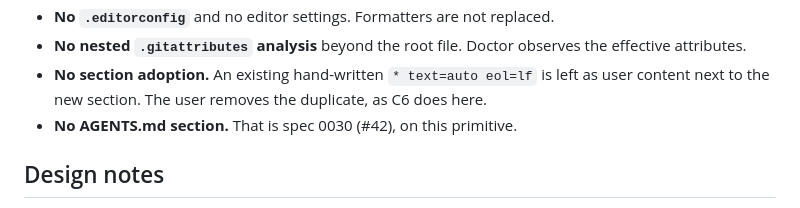
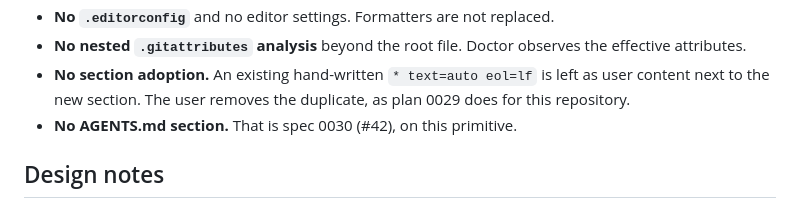
Before and after one commit to Manual-debuger/VibeConform, a Markdown page: docs/specs/0029-text-policy.md, the part around the change. GitHub-like rendering.

```diff
--- a/docs/specs/0029-text-policy.md
+++ b/docs/specs/0029-text-policy.md
@@ -327,7 +327,7 @@ resources:
   observes the effective attributes.
 - **No section adoption.** An existing hand-written `* text=auto eol=lf`
   is left as user content next to the new section. The user removes the
-  duplicate, as C6 does here.
+  duplicate, as plan 0029 does for this repository.
 - **No AGENTS.md section.** That is spec 0030 (#42), on this primitive.
 
 ## Design notes
```
Also changed, not shown: docs/plans/0029-text-policy.md (added, +294 -0 lines).
